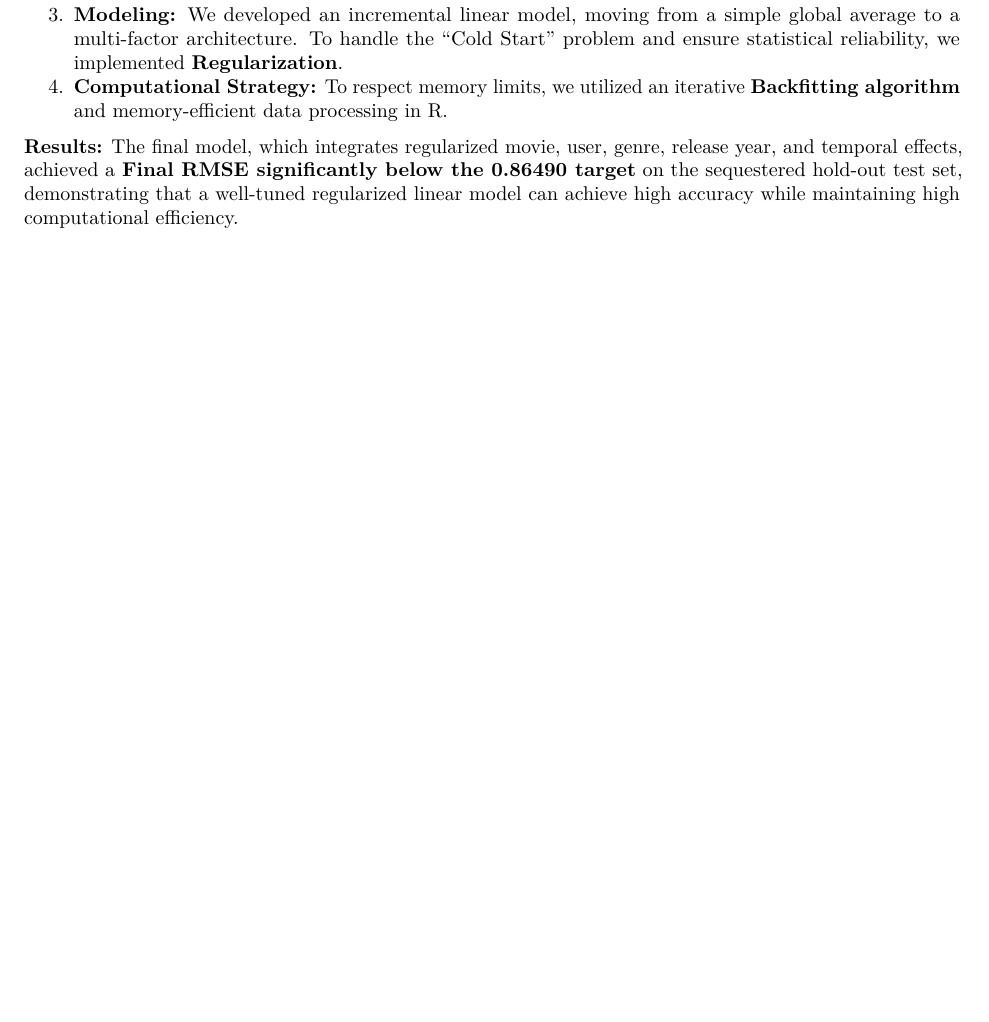
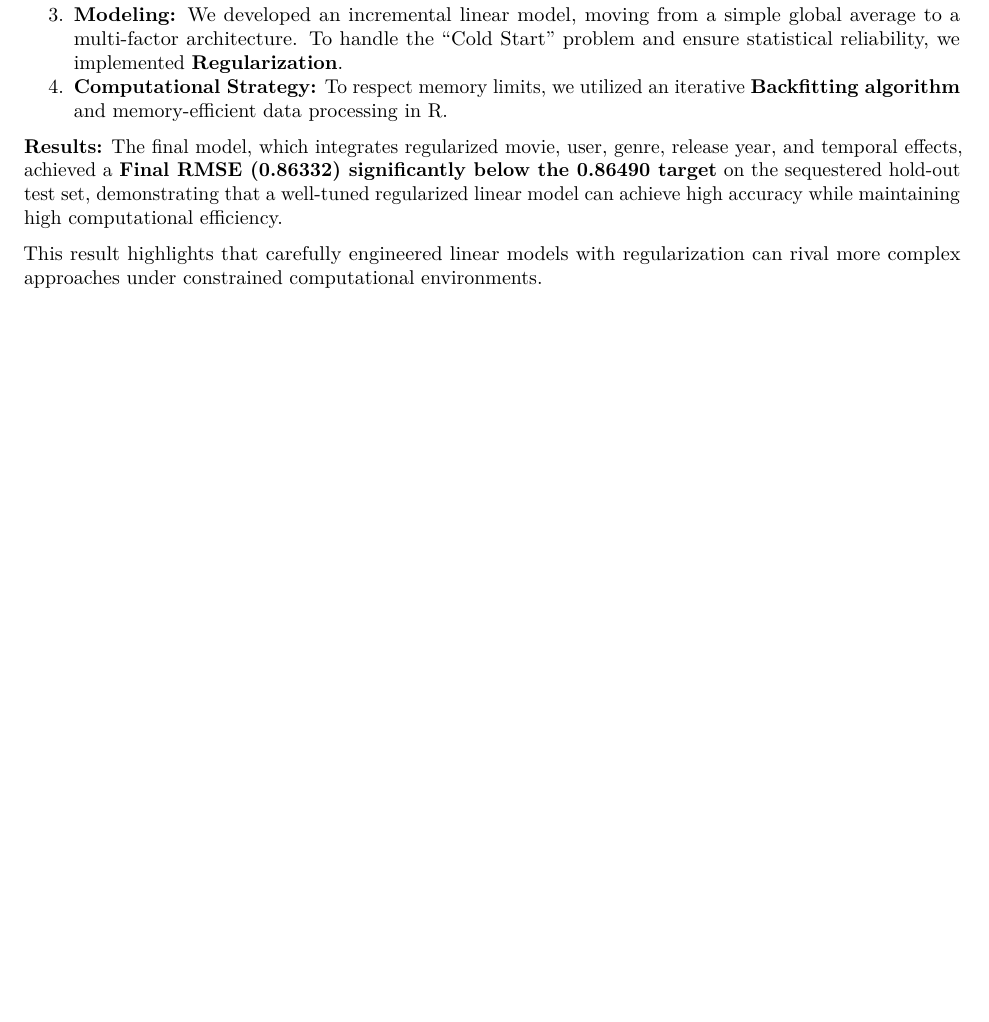
Before and after one commit to efhache/MovieLens_Project-HarvardX_PH125.9x_Data_Science-Capstone, an R Markdown document (MovieLens_project_report.Rmd): part of page 4 of 33, cut so that both start at the same text, the shorter picture padded with empty space. Rendered offline with R 4.5, knitr and Pandoc, then LaTeX, with nearby package versions; some code elsewhere in the file could not run offline.

Commit message:
some improvement

```diff
--- a/MovieLens_project_report.Rmd
+++ b/MovieLens_project_report.Rmd
@@ -82,7 +82,9 @@ This report presents the development of a high-performance recommendation engine
 4. **Computational Strategy:** To respect memory limits, we utilized an iterative **Backfitting algorithm** and memory-efficient data processing in R.
 
 **Results:**
-The final model, which integrates regularized movie, user, genre, release year, and temporal effects, achieved a **Final RMSE significantly below the 0.86490 target** on the sequestered hold-out test set, demonstrating that a well-tuned regularized linear model can achieve high accuracy while maintaining high computational efficiency.
+The final model, which integrates regularized movie, user, genre, release year, and temporal effects, achieved a **Final RMSE (0.86332) significantly below the 0.86490 target** on the sequestered hold-out test set, demonstrating that a well-tuned regularized linear model can achieve high accuracy while maintaining high computational efficiency.
+
+This result highlights that carefully engineered linear models with regularization can rival more complex approaches under constrained computational environments.
 
 \newpage
 
```
Also changed, not shown: MovieLens_project_report_files/figure-latex/blockbusters-bias-1.pdf, MovieLens_project_report_files/figure-latex/model-4-regularization-1.pdf, MovieLens_project_report_files/figure-latex/model-7-backfitting-1.pdf, MovieLens_project_report_files/figure-latex/movie-bias-plot-1.pdf, MovieLens_project_report_files/figure-latex/multi-genre-bias-1.pdf, MovieLens_project_report_files/figure-latex/rating-dist-1.pdf, MovieLens_project_report_files/figure-latex/release-year-bias-plot-1.pdf, MovieLens_project_report_files/figure-latex/temporal-bias-plot-1.pdf, MovieLens_project_report_files/figure-latex/title-length-bias-1.pdf, MovieLens_project_report_files/figure-latex/unnamed-chunk-3-1.pdf, MovieLens_project_report_files/figure-latex/user-bias-plot-1.pdf, MovieLens_project_report_files/figure-latex/user-effect-1.pdf, MovieLens_project_report_files/figure-latex/weekday-patterns-1.pdf, 2 other files.
